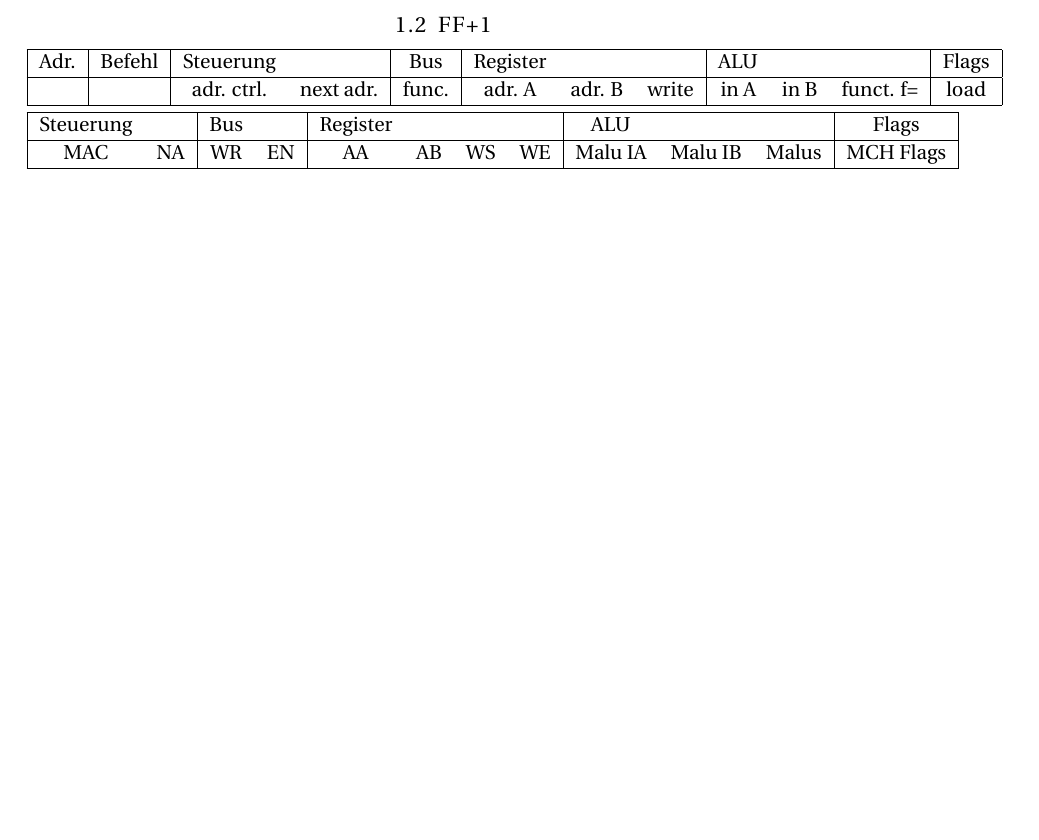
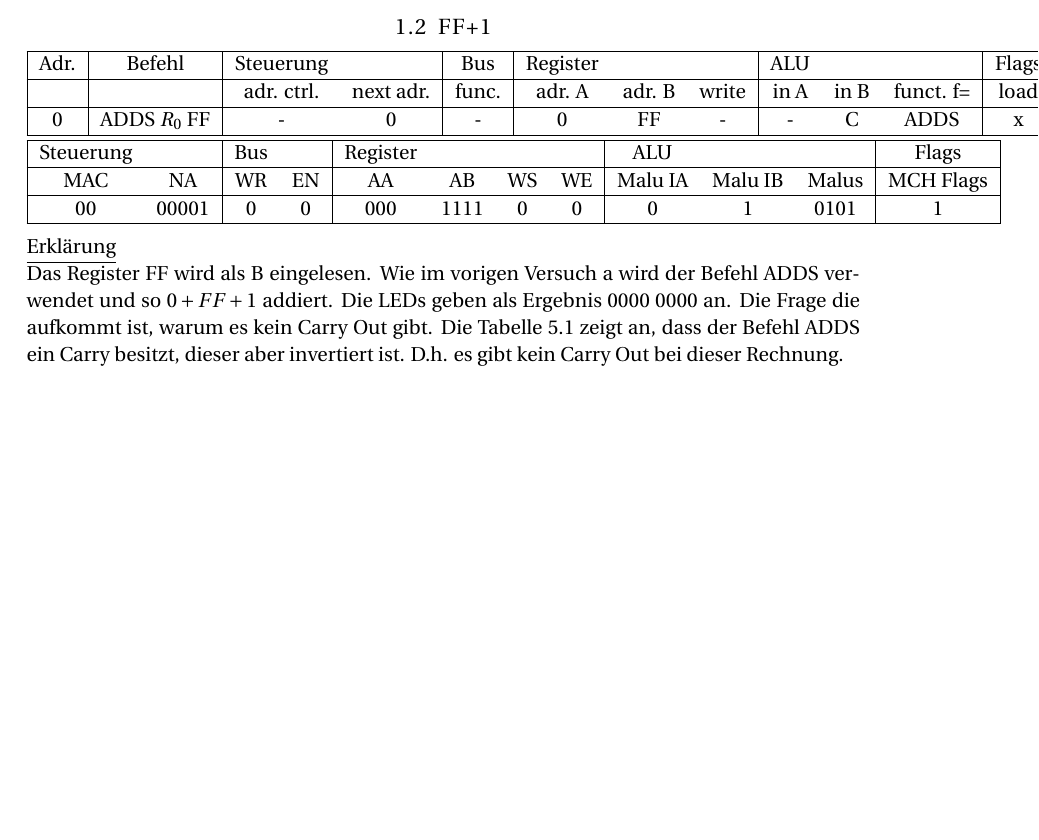
Before and after one commit to Kekziie/Basispraktikum_17_18, a LaTeX document (BP_Versuch5.tex): part of page 3 of 7, cut so that both start at the same text, the shorter picture padded with empty space. Compiled offline with pdfLaTeX.

Commit message:
add FF+1

```diff
--- a/BP_Versuch5.tex
+++ b/BP_Versuch5.tex
@@ -102,6 +102,8 @@ Adr. & Befehl &Steuerung & & Bus & Register & & & ALU & & & Flags \\
 \hline
 & & adr. ctrl. & next adr. & func. & adr. A & adr. B & write & in A & in B & funct. f= & load \\
 \hline
+0 & ADDS $R_{0}$ FF & - & 0 & - & 0 & FF & - & - & C & ADDS & x  \\
+\hline
 \end{tabular} \\
 
 \begin{tabular}{|cc|cc|cccc|ccc|c|}
@@ -110,7 +112,13 @@ Steuerung & & Bus & & Register & & & & ALU & & & Flags \\
 \hline
 MAC & NA & WR & EN & AA & AB & WS & WE & Malu IA & Malu IB & Malus & MCH Flags \\
 \hline
+00 & 00001 & 0 & 0 & 000 & 1111 & 0 & 0 & 0 & 1 & 0101 & 1\\
+\hline
 \end{tabular} \\
+
+\underline{Erklärung}
+
+Das Register FF wird als B eingelesen. Wie im vorigen Versuch a wird der Befehl ADDS verwendet und so $0 + FF+ 1$ addiert. Die LEDs geben als Ergebnis 0000 0000 an. Die Frage die aufkommt ist, warum es kein Carry Out gibt. Die Tabelle 5.1 zeigt an, dass der Befehl ADDS ein Carry besitzt, dieser aber invertiert ist. D.h. es gibt kein Carry Out bei dieser Rechnung.
 
 %----------------------------------------------------------------------------------------
 
```
